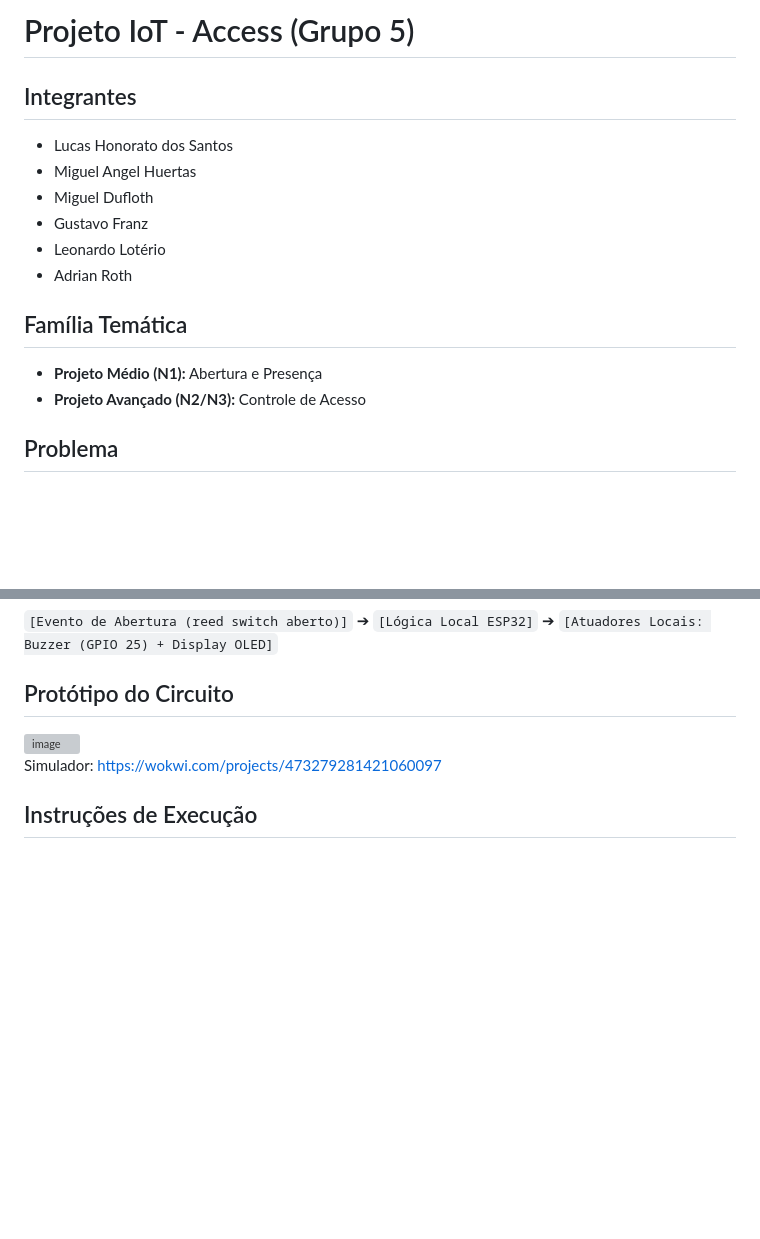
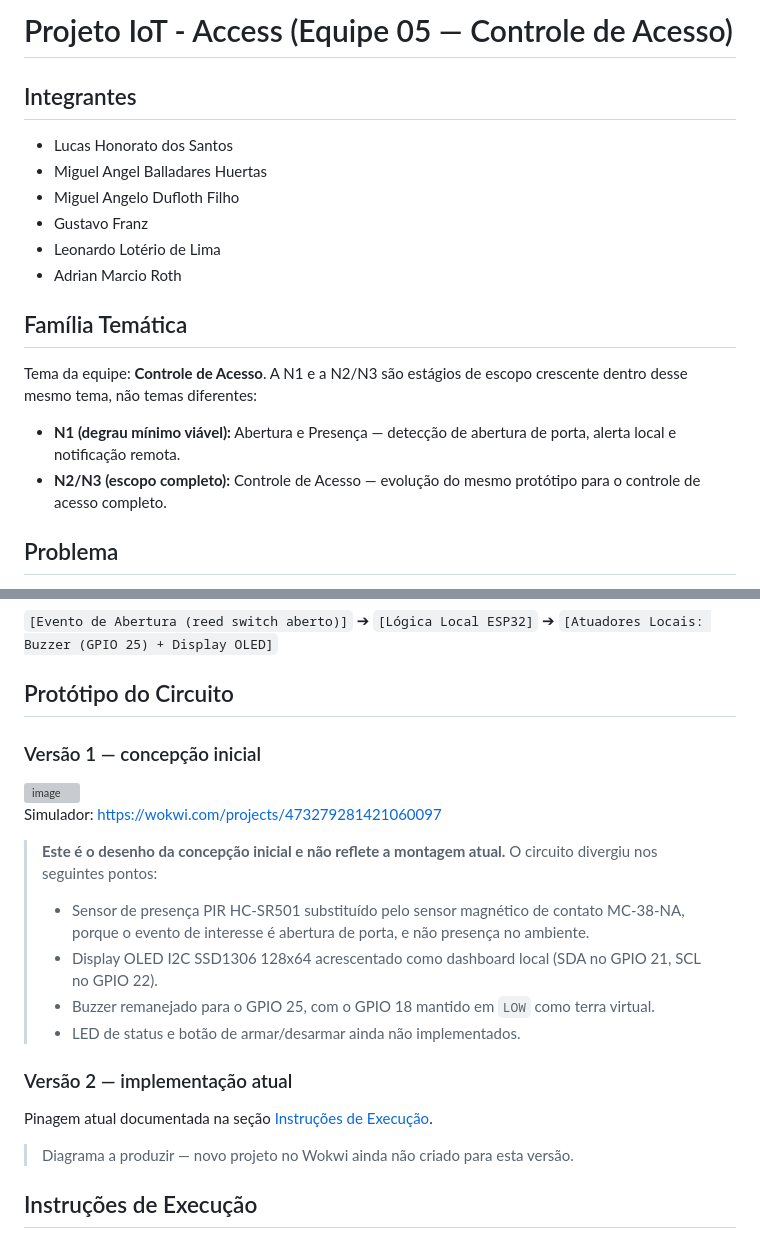
Before and after one commit to migueldufloth/access, a Markdown page: README.md, 2 parts joined by grey strips. Drawn GitHub-style; blank space fills up the shorter version; grey boxes are pictures that could not be loaded.

Commit message:
docs: corrige integrantes, identificacao da equipe e versiona o prototipo
Nomes da secao Integrantes estavam abreviados; troca pela lista oficial
da turma. Titulo e Familia Tematica contradiziam a designacao oficial
"05 - Controle de Acesso" ao tratar N1 e N2/N3 como temas diferentes;
reescreve como estagios de escopo dentro do mesmo tema. Protótipo do
Circuito agora separa a concepcao inicial (imagem e link do Wokwi
originais, preservados) da implementacao atual, que ainda nao tem
diagrama proprio.

```diff
--- a/README.md
+++ b/README.md
@@ -1,16 +1,20 @@
-# Projeto IoT - Access (Grupo 5)
+# Projeto IoT - Access (Equipe 05 — Controle de Acesso)
 
 ## Integrantes
 - Lucas Honorato dos Santos
-- Miguel Angel Huertas
-- Miguel Dufloth
+- Miguel Angel Balladares Huertas
+- Miguel Angelo Dufloth Filho
 - Gustavo Franz
-- Leonardo Lotério
-- Adrian Roth
+- Leonardo Lotério de Lima
+- Adrian Marcio Roth
 
 ## Família Temática
-- **Projeto Médio (N1):** Abertura e Presença
-- **Projeto Avançado (N2/N3):** Controle de Acesso
+Tema da equipe: **Controle de Acesso**. A N1 e a N2/N3 são estágios de escopo crescente
+dentro desse mesmo tema, não temas diferentes:
+- **N1 (degrau mínimo viável):** Abertura e Presença — detecção de abertura de porta, alerta
+  local e notificação remota.
+- **N2/N3 (escopo completo):** Controle de Acesso — evolução do mesmo protótipo para o
+  controle de acesso completo.
 
 ## Problema
 A ausência de monitoramento automatizado e em tempo real sobre a abertura de portas, janelas ou compartimentos restritos dificulta a detecção rápida de acessos não autorizados ou intrusões, aumentando o risco de segurança em ambientes residenciais ou corporativos.
@@ -81,9 +85,26 @@ Desenvolver um protótipo com ESP32 capaz de detectar abertura de porta via sens
 
 ## Protótipo do Circuito
 
+### Versão 1 — concepção inicial
+
 <img width="1138" height="501" alt="image" src="https://github.com/user-attachments/assets/2561c95c-0847-4903-b416-a3a165107052" />
 
 Simulador: https://wokwi.com/projects/473279281421060097
+
+> **Este é o desenho da concepção inicial e não reflete a montagem atual.** O circuito
+> divergiu nos seguintes pontos:
+> - Sensor de presença PIR HC-SR501 substituído pelo sensor magnético de contato MC-38-NA,
+>   porque o evento de interesse é abertura de porta, e não presença no ambiente.
+> - Display OLED I2C SSD1306 128x64 acrescentado como dashboard local (SDA no GPIO 21, SCL
+>   no GPIO 22).
+> - Buzzer remanejado para o GPIO 25, com o GPIO 18 mantido em `LOW` como terra virtual.
+> - LED de status e botão de armar/desarmar ainda não implementados.
+
+### Versão 2 — implementação atual
+
+Pinagem atual documentada na seção [Instruções de Execução](#instruções-de-execução).
+
+> Diagrama a produzir — novo projeto no Wokwi ainda não criado para esta versão.
 
 ## Instruções de Execução
 - **IDE:** Arduino IDE ou PlatformIO, com suporte à placa ESP32 (ESP-WROOM-32 / "ESP32 Dev Module").
```
